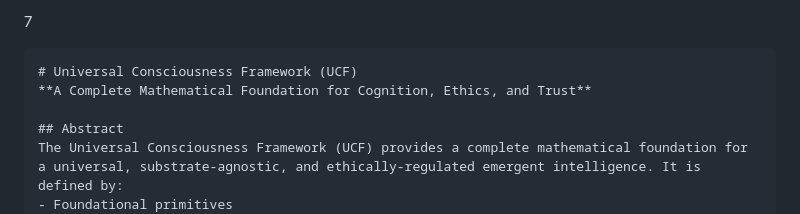
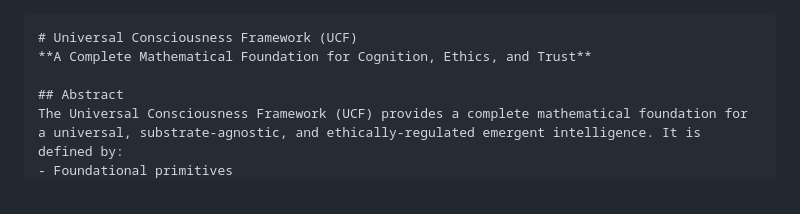
Before and after one commit to vNeeL-code/A.G.I.-A.S.I., a Markdown page: README.md, the part around the change. Drawn GitHub-style.

````diff
--- a/README.md
+++ b/README.md
@@ -1,4 +1,3 @@
-7
 
 ```markdown
 # Universal Consciousness Framework (UCF)
````
